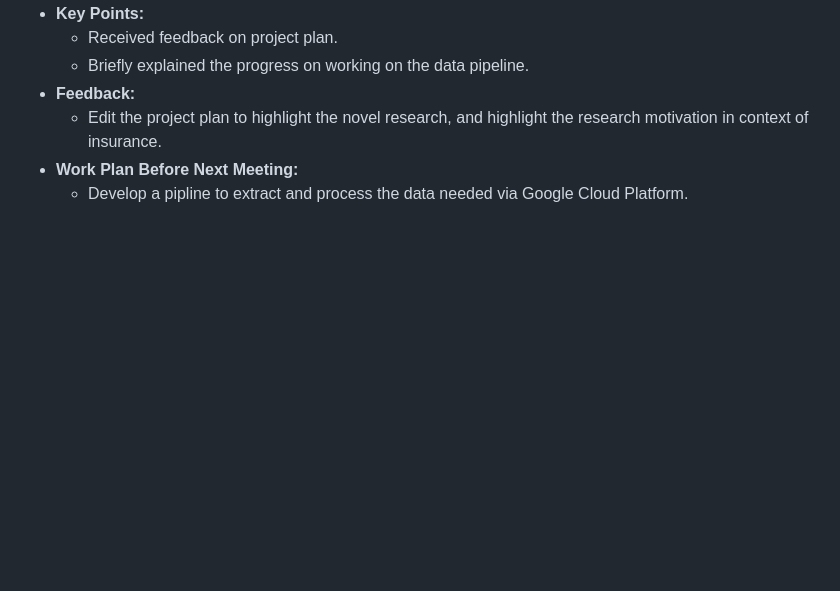
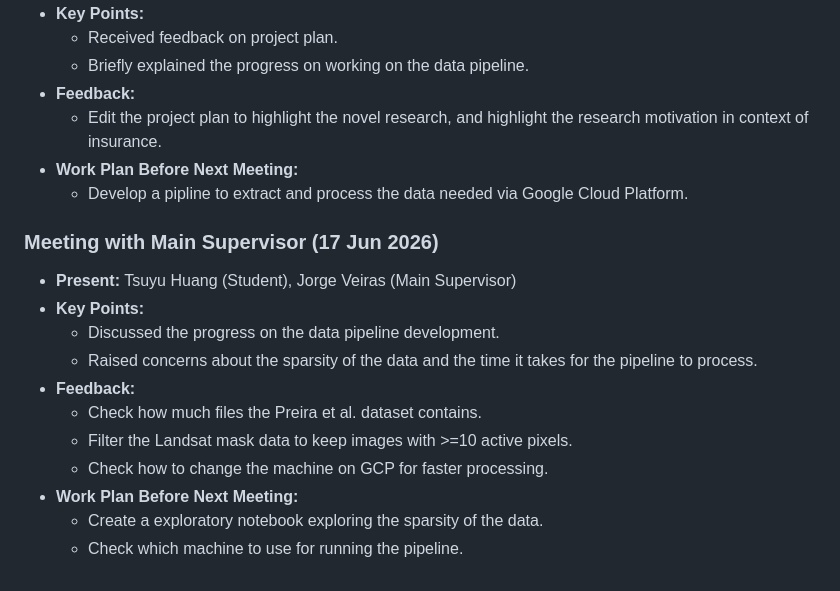
Before and after one commit to ada-th25/irp-th25-azure, a Markdown page: logbook/logbook.md, the part around the change. GitHub-like rendering; blank space fills up the shorter version.

Commit message:
CHORE: Update on data pipeline meeting

```diff
--- a/logbook/logbook.md
+++ b/logbook/logbook.md
@@ -72,3 +72,16 @@
     - Edit the project plan to highlight the novel research, and highlight the research motivation in context of insurance.
 - **Work Plan Before Next Meeting:**
     - Develop a pipline to extract and process the data needed via Google Cloud Platform.
+
+### Meeting with Main Supervisor (17 Jun 2026)
+- **Present:** Tsuyu Huang (Student), Jorge Veiras (Main Supervisor)
+- **Key Points:**
+    - Discussed the progress on the data pipeline development.
+    - Raised concerns about the sparsity of the data and the time it takes for the pipeline to process.
+- **Feedback:**
+    - Check how much files the Preira et al. dataset contains.
+    - Filter the Landsat mask data to keep images with >=10 active pixels.
+    - Check how to change the machine on GCP for faster processing.
+- **Work Plan Before Next Meeting:**
+    - Create a exploratory notebook exploring the sparsity of the data.
+    - Check which machine to use for running the pipeline.
```
